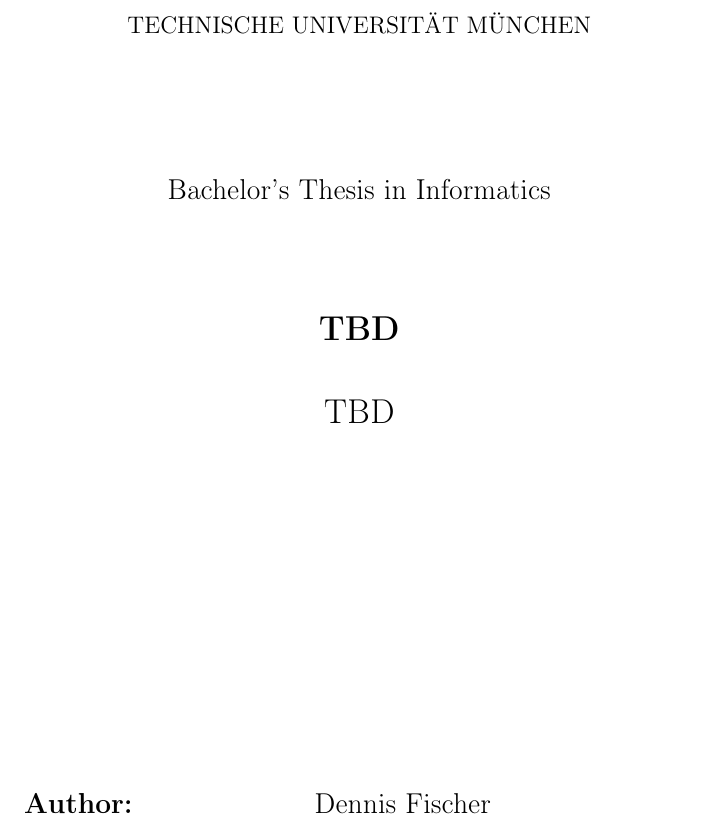
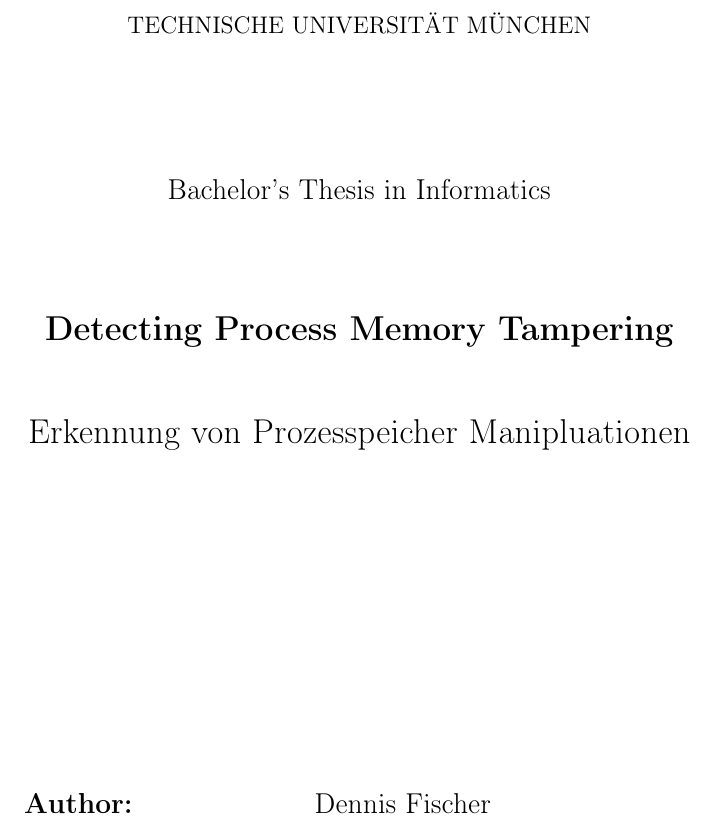
Before and after one commit to dennisfischer/bachelors-thesis, a LaTeX thesis (thesis.tex): part of page 2 of 7, cut so that both start at the same text. Compiled offline with pdfLaTeX.

Commit message:
Replaced document title

```diff
--- a/thesis.tex
+++ b/thesis.tex
@@ -15,7 +15,7 @@
     % Set proper PDF metadata
     pdftex,
     pdfauthor={Dennis Fischer},
-    pdftitle={TBD},
+    pdftitle={Detecting Process Memory Tampering},
     pdfsubject={TBD},
     pdfkeywords={TBD}
 ]{hyperref}
@@ -35,8 +35,8 @@
 \setlength{\skip\footins}{0.5cm}
 
 \def\doctype{Bachelor's Thesis in Informatics}
-\def\title{TBD}
-\def\germantitle{TBD}
+\def\title{Detecting Process Memory Tampering}
+\def\germantitle{Erkennung von Prozesspeicher Manipluationen}
 \def\author{Dennis Fischer}
 \def\date{Februar 15, 2016}
 
```
Also changed, not shown: sections/implementation/implementation.tex (added).
